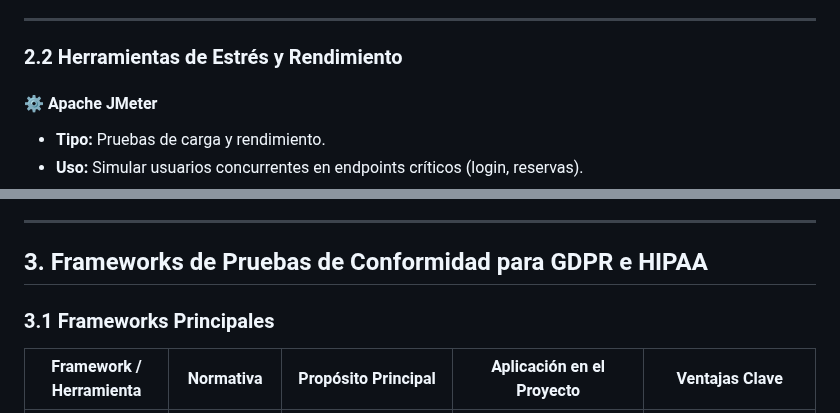
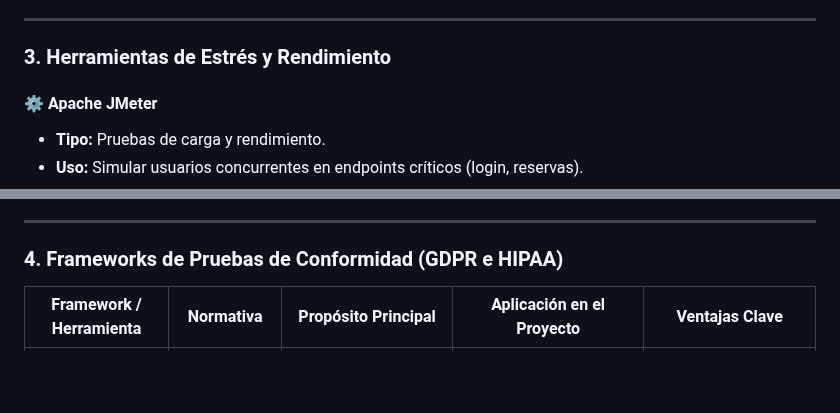
Before and after one commit to XMaximusYakuzaX/reservas-medicas, a Markdown page: docs/testing/pentesting-tools.md, 2 parts joined by grey strips. Rendered like a GitHub page; blank space fills up the shorter version.

```diff
--- a/docs/testing/pentesting-tools.md
+++ b/docs/testing/pentesting-tools.md
@@ -43,7 +48,7 @@ El presente documento reúne las herramientas investigadas correspondientes al d
 
 ---
 
-### 2.2 Herramientas de Estrés y Rendimiento
+### 3. Herramientas de Estrés y Rendimiento
 
 #### ⚙️ Apache JMeter
 
@@ -66,9 +71,7 @@ El presente documento reúne las herramientas investigadas correspondientes al d
 
 ---
 
-## 3. Frameworks de Pruebas de Conformidad para GDPR e HIPAA
-
-### 3.1 Frameworks Principales
+### 4. Frameworks de Pruebas de Conformidad (GDPR e HIPAA)
 
 | Framework / Herramienta               | Normativa           | Propósito Principal                                         | Aplicación en el Proyecto                                         | Ventajas Clave                                                     |
 | ------------------------------------- | ------------------- | ----------------------------------------------------------- | ----------------------------------------------------------------- | ------------------------------------------------------------------ |
```
Also changed, not shown: other parts of docs/testing/pentesting-tools.md (+115 -14 lines).
